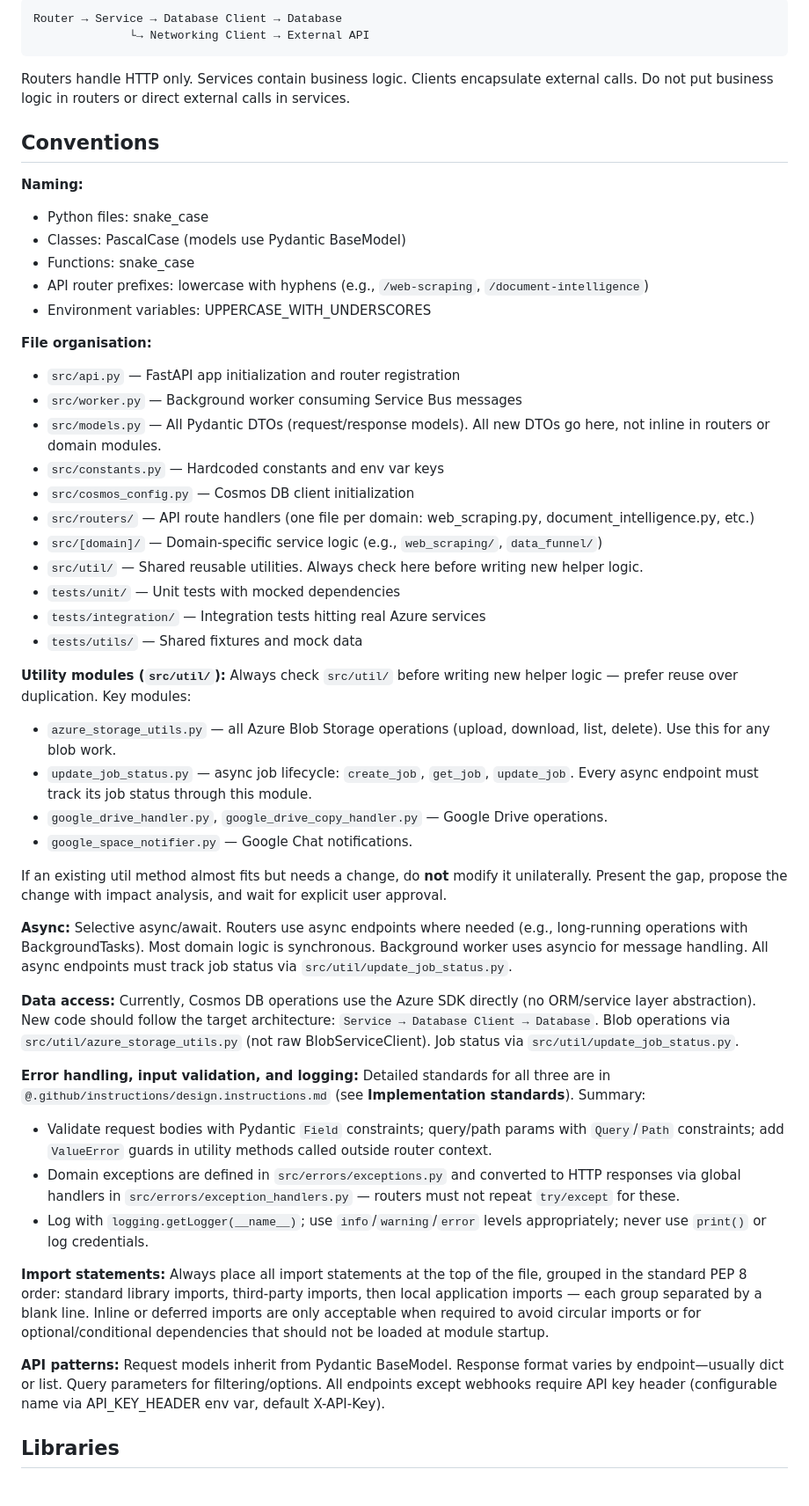
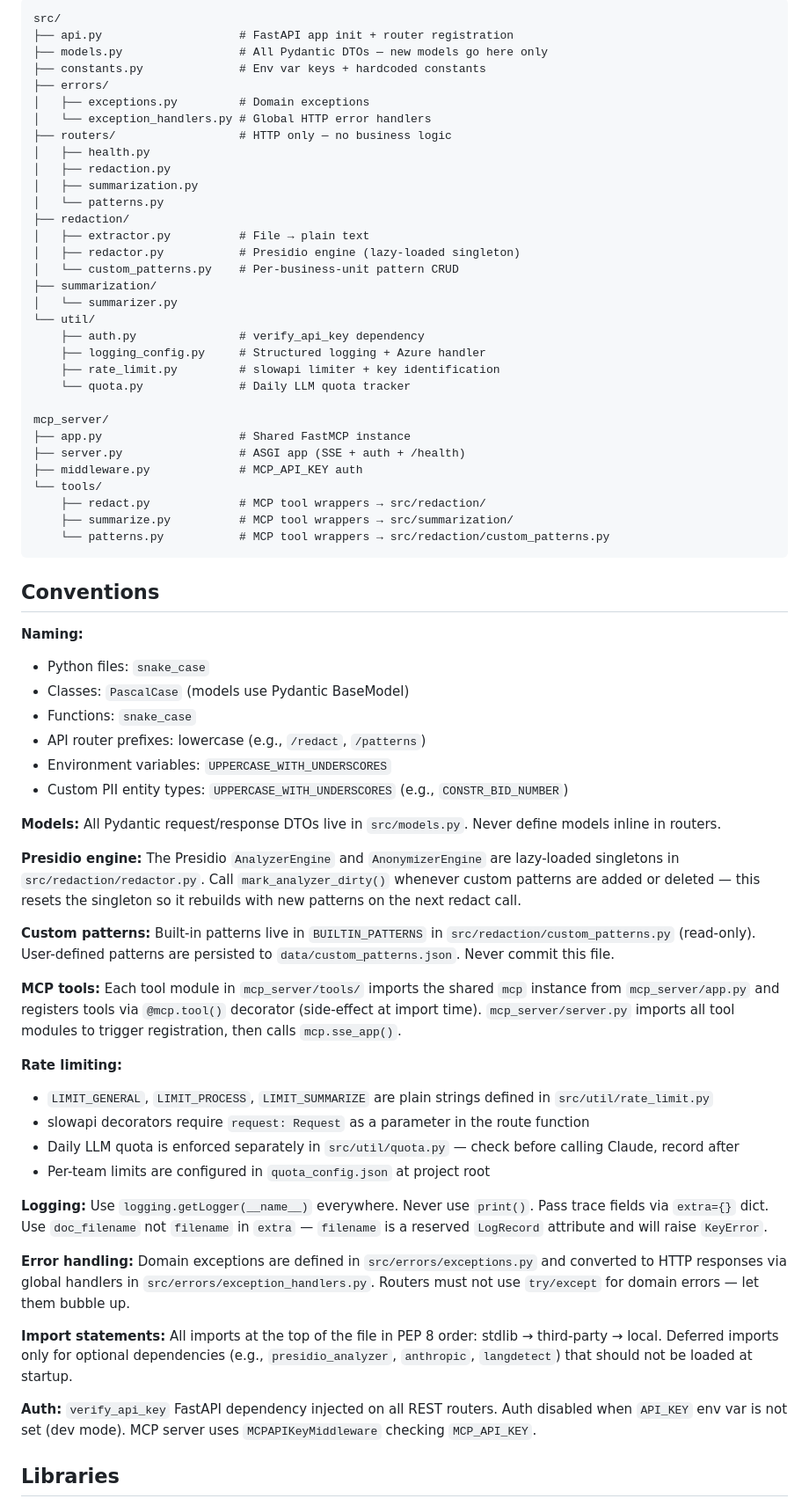
Before and after one commit to aammasa/cms-ai-pii-redaction-service, a Markdown page: CLAUD.md, the part around one of its changes. Shown at 88% size. GitHub-like rendering.

Commit message:
Update CLAUD.md to reflect current project architecture and conventions

````diff
--- a/CLAUD.md
+++ b/CLAUD.md
@@ -58,57 +73,78 @@ Background worker (`src/data_ingestion/data_change_worker.py`) consumes jobs fro
 ```
-Router → Service → Database Client → Database
-              └→ Networking Client → External API
+src/
+├── api.py                    # FastAPI app init + router registration
+├── models.py                 # All Pydantic DTOs — new models go here only
+├── constants.py              # Env var keys + hardcoded constants
+├── errors/
+│   ├── exceptions.py         # Domain exceptions
+│   └── exception_handlers.py # Global HTTP error handlers
+├── routers/                  # HTTP only — no business logic
+│   ├── health.py
+│   ├── redaction.py
+│   ├── summarization.py
+│   └── patterns.py
+├── redaction/
+│   ├── extractor.py          # File → plain text
+│   ├── redactor.py           # Presidio engine (lazy-loaded singleton)
+│   └── custom_patterns.py    # Per-business-unit pattern CRUD
+├── summarization/
+│   └── summarizer.py
+└── util/
+    ├── auth.py               # verify_api_key dependency
+    ├── logging_config.py     # Structured logging + Azure handler
+    ├── rate_limit.py         # slowapi limiter + key identification
+    └── quota.py              # Daily LLM quota tracker
+
+mcp_server/
+├── app.py                    # Shared FastMCP instance
+├── server.py                 # ASGI app (SSE + auth + /health)
+├── middleware.py             # MCP_API_KEY auth
+└── tools/
+    ├── redact.py             # MCP tool wrappers → src/redaction/
+    ├── summarize.py          # MCP tool wrappers → src/summarization/
+    └── patterns.py           # MCP tool wrappers → src/redaction/custom_patterns.py
 ```
-Routers handle HTTP only. Services contain business logic. Clients encapsulate external calls. Do not put business logic in routers or direct external calls in services.
 
 ## Conventions
 
 **Naming:**
-- Python files: snake_case
-- Classes: PascalCase (models use Pydantic BaseModel)
-- Functions: snake_case
-- API router prefixes: lowercase with hyphens (e.g., `/web-scraping`, `/document-intelligence`)
-- Environment variables: UPPERCASE_WITH_UNDERSCORES
+- Python files: `snake_case`
+- Classes: `PascalCase` (models use Pydantic BaseModel)
+- Functions: `snake_case`
+- API router prefixes: lowercase (e.g., `/redact`, `/patterns`)
+- Environment variables: `UPPERCASE_WITH_UNDERSCORES`
+- Custom PII entity types: `UPPERCASE_WITH_UNDERSCORES` (e.g., `CONSTR_BID_NUMBER`)
 
-**File organisation:**
-- `src/api.py` — FastAPI app initialization and router registration
-- `src/worker.py` — Background worker consuming Service Bus messages
-- `src/models.py` — All Pydantic DTOs (request/response models). All new DTOs go here, not inline in routers or domain modules.
-- `src/constants.py` — Hardcoded constants and env var keys
-- `src/cosmos_config.py` — Cosmos DB client initialization
-- `src/routers/` — API route handlers (one file per domain: web_scraping.py, document_intelligence.py, etc.)
-- `src/[domain]/` — Domain-specific service logic (e.g., `web_scraping/`, `data_funnel/`)
-- `src/util/` — Shared reusable utilities. Always check here before writing new helper logic.
-- `tests/unit/` — Unit tests with mocked dependencies
-- `tests/integration/` — Integration tests hitting real Azure services
-- `tests/utils/` — Shared fixtures and mock data
+**Models:**
+All Pydantic request/response DTOs live in `src/models.py`. Never define models inline in routers.
 
-**Utility modules (`src/util/`):**
-Always check `src/util/` before writing new helper logic — prefer reuse over duplication. Key modules:
-- `azure_storage_utils.py` — all Azure Blob Storage operations (upload, download, list, delete). Use this for any blob work.
-- `update_job_status.py` — async job lifecycle: `create_job`, `get_job`, `update_job`. Every async endpoint must track its job status through this module.
-- `google_drive_handler.py`, `google_drive_copy_handler.py` — Google Drive operations.
-- `google_space_notifier.py` — Google Chat notifications.
+**Presidio engine:**
+The Presidio `AnalyzerEngine` and `AnonymizerEngine` are lazy-loaded singletons in `src/redaction/redactor.py`. Call `mark_analyzer_dirty()` whenever custom patterns are added or deleted — this resets the singleton so it rebuilds with new patterns on the next redact call.
 
-If an existing util method almost fits but needs a change, do **not** modify it unilaterally. Present the gap, propose the change with impact analysis, and wait for explicit user approval.
+**Custom patterns:**
+Built-in patterns live in `BUILTIN_PATTERNS` in `src/redaction/custom_patterns.py` (read-only).
+User-defined patterns are persisted to `data/custom_patterns.json`. Never commit this file.
 
-**Async:**
-Selective async/await. Routers use async endpoints where needed (e.g., long-running operations with BackgroundTasks). Most domain logic is synchronous. Background worker uses asyncio for message handling. All async endpoints must track job status via `src/util/update_job_status.py`.
+**MCP tools:**
+Each tool module in `mcp_server/tools/` imports the shared `mcp` instance from `mcp_server/app.py` and registers tools via `@mcp.tool()` decorator (side-effect at import time). `mcp_server/server.py` imports all tool modules to trigger registration, then calls `mcp.sse_app()`.
 
-**Data access:**
-Currently, Cosmos DB operations use the Azure SDK directly (no ORM/service layer abstraction). New code should follow the target architecture: `Service → Database Client → Database`. Blob operations via `src/util/azure_storage_utils.py` (not raw BlobServiceClient). Job status via `src/util/update_job_status.py`.
+**Rate limiting:**
+- `LIMIT_GENERAL`, `LIMIT_PROCESS`, `LIMIT_SUMMARIZE` are plain strings defined in `src/util/rate_limit.py`
+- slowapi decorators require `request: Request` as a parameter in the route function
+- Daily LLM quota is enforced separately in `src/util/quota.py` — check before calling Claude, record after
+- Per-team limits are configured in `quota_config.json` at project root
 
-**Error handling, input validation, and logging:**
-Detailed standards for all three are in `@.github/instructions/design.instructions.md` (see **Implementation standards**). Summary:
-- Validate request bodies with Pydantic `Field` constraints; query/path params with `Query`/`Path` constraints; add `ValueError` guards in utility methods called outside router context.
-- Domain exceptions are defined in `src/errors/exceptions.py` and converted to HTTP responses via global handlers in `src/errors/exception_handlers.py` — routers must not repeat `try/except` for these.
-- Log with `logging.getLogger(__name__)`; use `info`/`warning`/`error` levels appropriately; never use `print()` or log credentials.
+**Logging:**
+Use `logging.getLogger(__name__)` everywhere. Never use `print()`. Pass trace fields via `extra={}` dict. Use `doc_filename` not `filename` in `extra` — `filename` is a reserved `LogRecord` attribute and will raise `KeyError`.
+
+**Error handling:**
+Domain exceptions are defined in `src/errors/exceptions.py` and converted to HTTP responses via global handlers in `src/errors/exception_handlers.py`. Routers must not use `try/except` for domain errors — let them bubble up.
 
 **Import statements:**
-Always place all import statements at the top of the file, grouped in the standard PEP 8 order: standard library imports, third-party imports, then local application imports — each group separated by a blank line. Inline or deferred imports are only acceptable when required to avoid circular imports or for optional/conditional dependencies that should not be loaded at module startup.
+All imports at the top of the file in PEP 8 order: stdlib → third-party → local. Deferred imports only for optional dependencies (e.g., `presidio_analyzer`, `anthropic`, `langdetect`) that should not be loaded at startup.
 
-**API patterns:**
-Request models inherit from Pydantic BaseModel. Response format varies by endpoint—usually dict or list. Query parameters for filtering/options. All endpoints except webhooks require API key header (configurable name via API_KEY_HEADER env var, default X-API-Key).
+**Auth:**
+`verify_api_key` FastAPI dependency injected on all REST routers. Auth disabled when `API_KEY` env var is not set (dev mode). MCP server uses `MCPAPIKeyMiddleware` checking `MCP_API_KEY`.
 
 ## Libraries
 
````
Also changed, not shown: other parts of CLAUD.md (+85 -82 lines).
